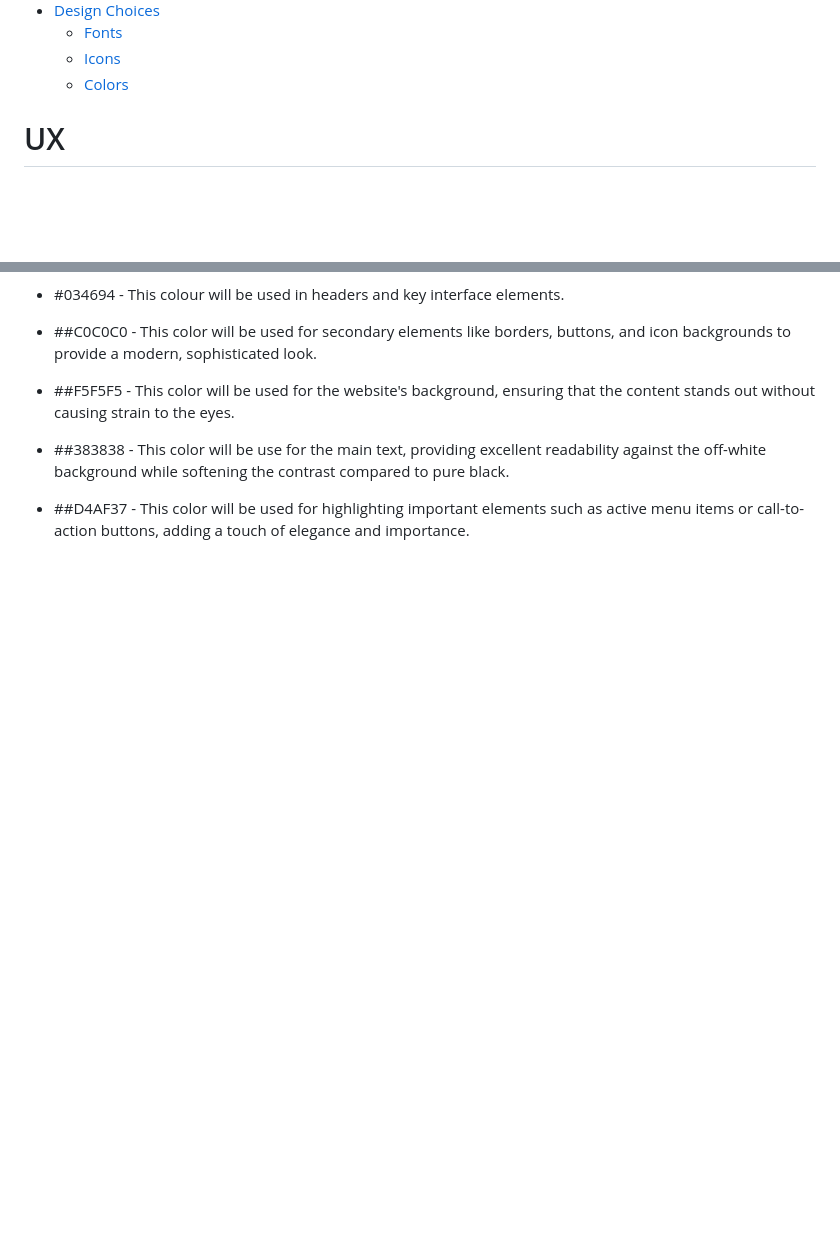
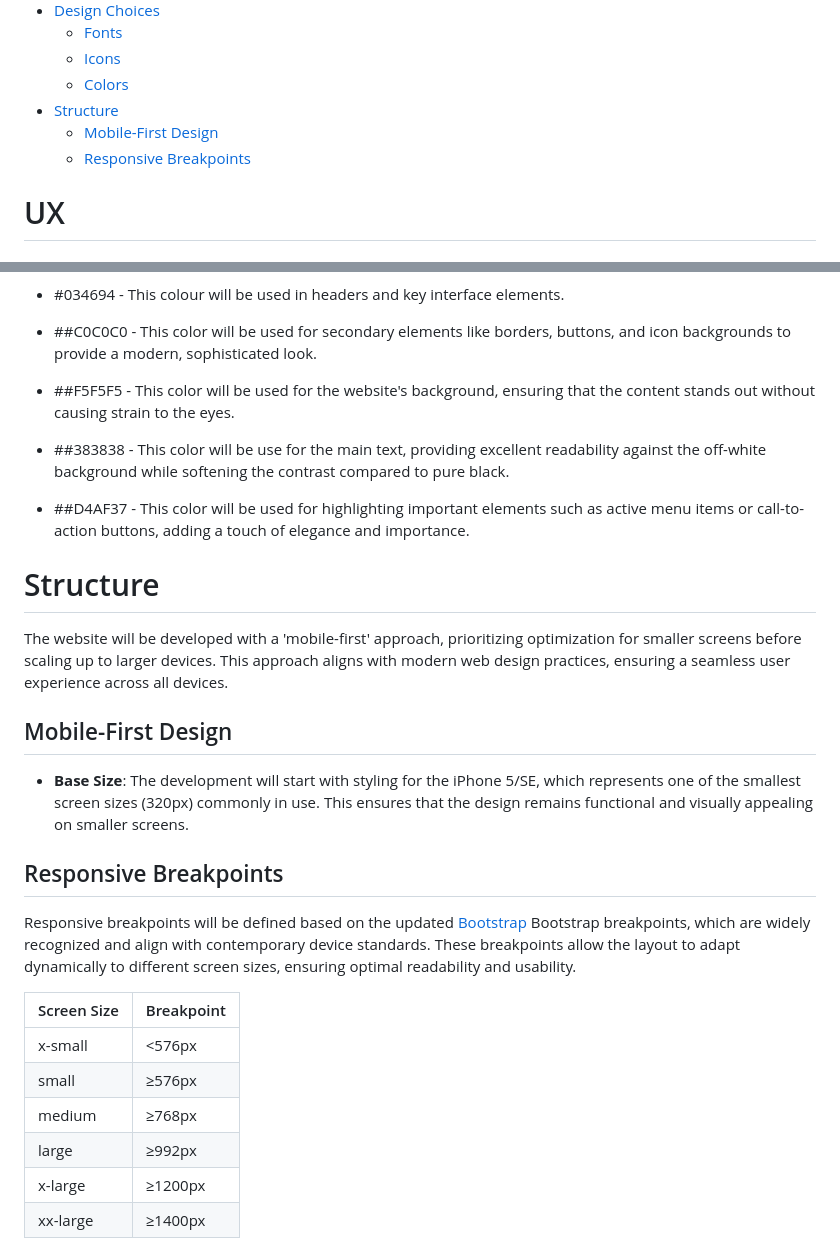
Before and after one commit to yosephdev/Chelsea-Pride, a Markdown page: README.md, 2 parts joined by grey strips. GitHub-like rendering; blank space fills up the shorter version.

Commit message:
docs: Refine website structure with updated responsive design practices

```diff
--- a/README.md
+++ b/README.md
@@ -21,6 +21,9 @@ This site facilitates easy interaction with the club and fellow fans through soc
   - [Fonts](#fonts)
   - [Icons](#icons)
   - [Colors](#colors)
+- [Structure](#structure)
+  - [Mobile-First Design](#mobile-first-design)
+  - [Responsive Breakpoints](#responsive-breakpoints)
 
 # UX
 
@@ -83,3 +86,24 @@ For the color scheme, I've used [Colors.co](https://colors.co/ "Colors") to gene
 - ##383838 - This color will be use for the main text, providing excellent readability against the off-white background while softening the contrast compared to pure black.
 
 - ##D4AF37 - This color will be used for highlighting important elements such as active menu items or call-to-action buttons, adding a touch of elegance and importance.
+
+# Structure
+
+The website will be developed with a 'mobile-first' approach, prioritizing optimization for smaller screens before scaling up to larger devices. This approach aligns with modern web design practices, ensuring a seamless user experience across all devices.
+
+## Mobile-First Design
+
+- **Base Size**: The development will start with styling for the iPhone 5/SE, which represents one of the smallest screen sizes (320px) commonly in use. This ensures that the design remains functional and visually appealing on smaller screens.
+
+## Responsive Breakpoints
+
+Responsive breakpoints will be defined based on the updated [Bootstrap](https://getbootstrap.com/docs/5.0/layout/breakpoints/) Bootstrap breakpoints, which are widely recognized and align with contemporary device standards. These breakpoints allow the layout to adapt dynamically to different screen sizes, ensuring optimal readability and usability.
+
+| Screen Size | Breakpoint |
+|-------------|------------|
+| x-small     | <576px     |
+| small       | ≥576px     |
+| medium      | ≥768px     |
+| large       | ≥992px     |
+| x-large     | ≥1200px    |
+| xx-large    | ≥1400px    |
```
